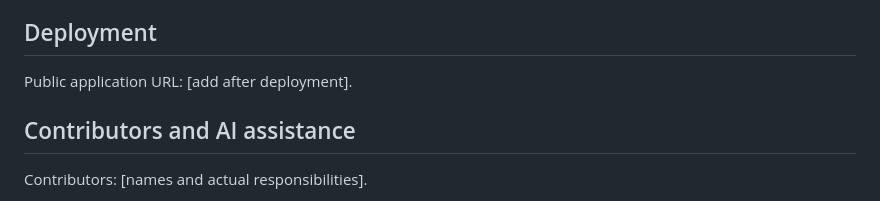
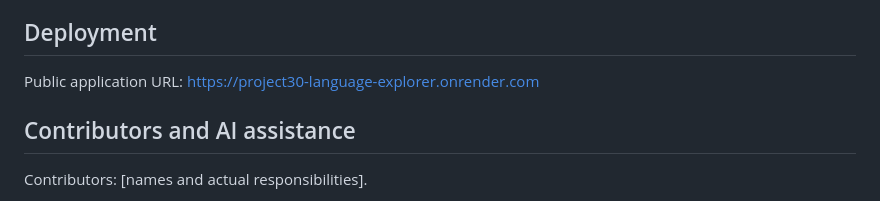
Before and after one commit to laenviit2606/Project30, a Markdown page: README.md, the part around the change. Rendered like a GitHub page.

Commit message:
Replace application URL

```diff
--- a/README.md
+++ b/README.md
@@ -98,7 +98,7 @@ An empty alternative-name field means no alternatives are supplied in that field
 
 ## Deployment
 
-Public application URL: [add after deployment].
+Public application URL: https://project30-language-explorer.onrender.com
 
 ## Contributors and AI assistance
 
```
